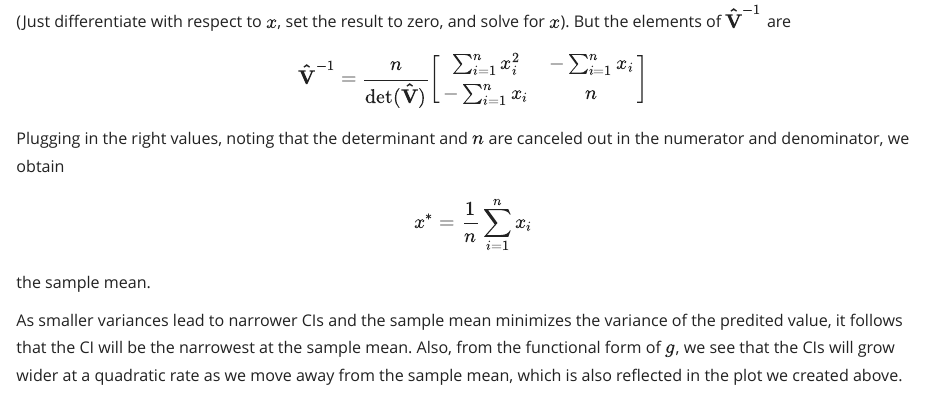
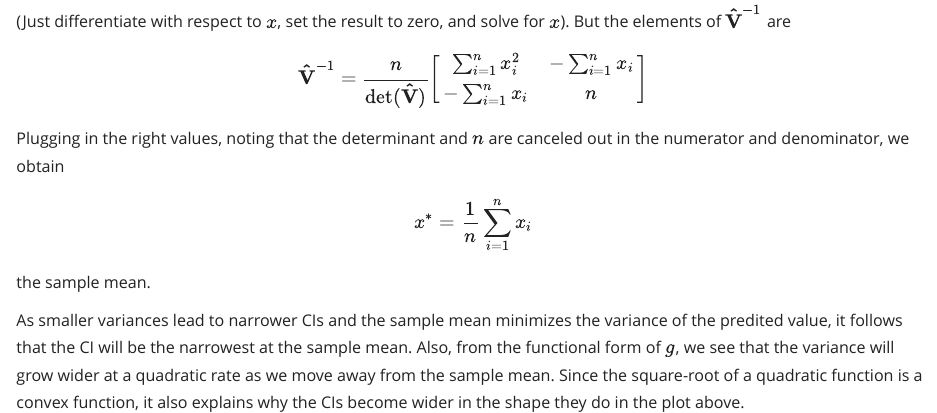
Before and after one commit to baruuum/intro_to_stats_2019, an R Markdown document (Lab4/Lab4.Rmd): the page in a window 1100 px wide, from 18440 px down. The pictures show the output file Lab4/Lab4.html that the author committed with the source, opened offline.

Commit message:
update lab4

```diff
--- a/Lab4/Lab4.Rmd
+++ b/Lab4/Lab4.Rmd
@@ -725,7 +725,7 @@ $$x^\ast = \frac{1}{n}\sum_{i=1}^n x_i$$
 
 the sample mean.
 
-As smaller variances lead to narrower CIs and the sample mean minimizes the variance of the predited value, it follows that the CI will be the narrowest at the sample mean. Also, from the functional form of $g$, we see that the CIs will grow wider at a quadratic rate as we move away from the sample mean, which is also reflected in the plot we created above.
+As smaller variances lead to narrower CIs and the sample mean minimizes the variance of the predited value, it follows that the CI will be the narrowest at the sample mean. Also, from the functional form of $g$, we see that the variance will grow wider at a quadratic rate as we move away from the sample mean. Since the square-root of a quadratic function is a convex function, it also explains why the CIs become wider in the shape they do in the plot above.
 
 Notice that this stresses an important point which is often misunderstood. It is easy to assume that the width of the CI will be narrower in the areas of the covariate space where we have the most data points. This is, however, not true; it will be narrower at the sample mean of the predictor, *regardless of how many data points we observe at/near the mean*.
 
```
Also changed, not shown: Lab4/Lab4.html.
